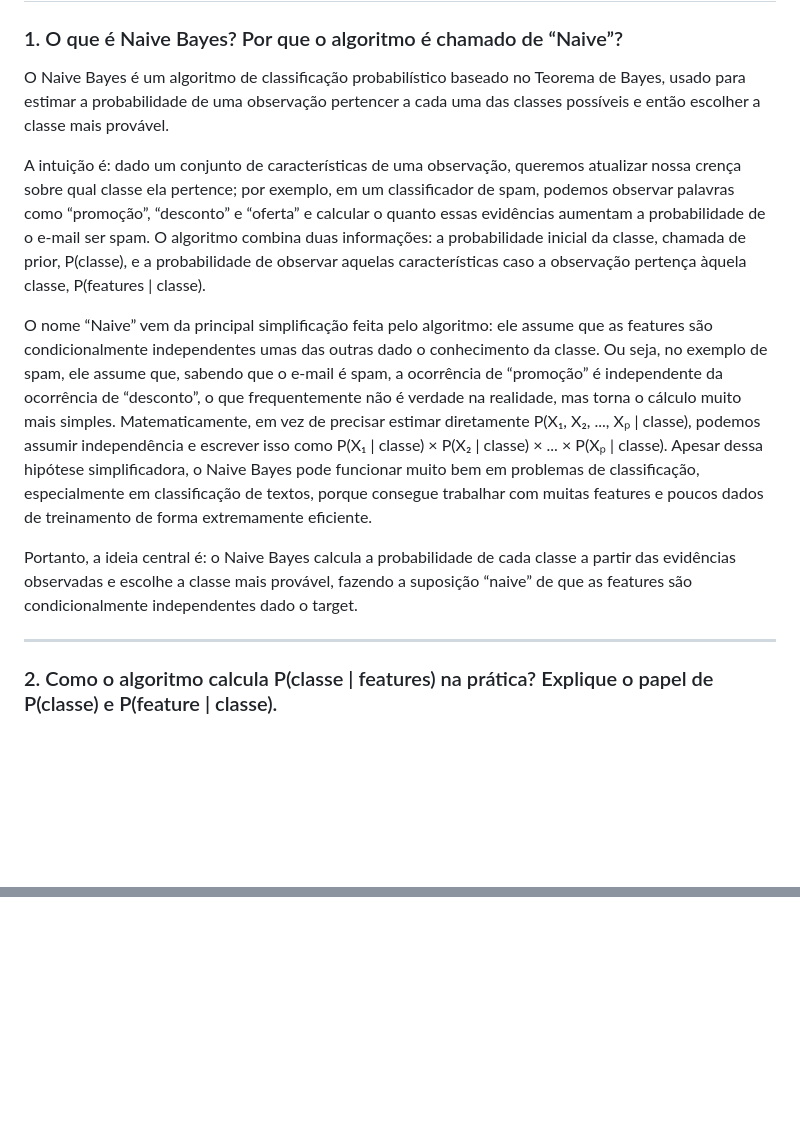
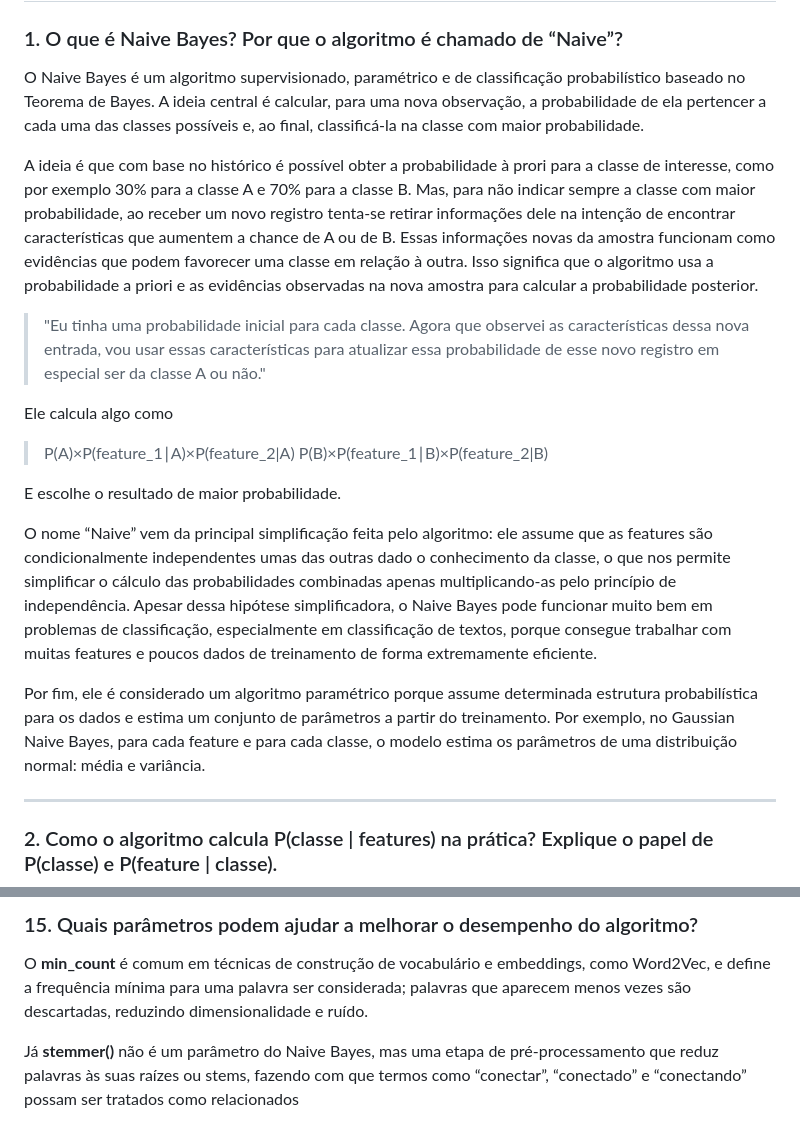
Before and after one commit to alicebiasilva/machine_learning, a Markdown page: Teoria/02_classificação/naive_bayes.md, 2 parts joined by grey strips. Drawn GitHub-style; blank space fills up the shorter version.

Commit message:
Atualização Naive Bayes

```diff
--- a/Teoria/02_classificação/naive_bayes.md
+++ b/Teoria/02_classificação/naive_bayes.md
@@ -2,13 +2,21 @@
 
 ### 1. O que é Naive Bayes? Por que o algoritmo é chamado de “Naive”?
 
-O Naive Bayes é um algoritmo de classificação probabilístico baseado no Teorema de Bayes, usado para estimar a probabilidade de uma observação pertencer a cada uma das classes possíveis e então escolher a classe mais provável.
+O Naive Bayes é um algoritmo supervisionado, paramétrico e de classificação probabilístico baseado no Teorema de Bayes. A ideia central é calcular, para uma nova observação, a probabilidade de ela pertencer a cada uma das classes possíveis e, ao final, classificá-la na classe com maior probabilidade.
 
-A intuição é: dado um conjunto de características de uma observação, queremos atualizar nossa crença sobre qual classe ela pertence; por exemplo, em um classificador de spam, podemos observar palavras como “promoção”, “desconto” e “oferta” e calcular o quanto essas evidências aumentam a probabilidade de o e-mail ser spam. O algoritmo combina duas informações: a probabilidade inicial da classe, chamada de prior, P(classe), e a probabilidade de observar aquelas características caso a observação pertença àquela classe, P(features | classe).
+A ideia é que com base no histórico é possível obter a probabilidade à prori para a classe de interesse, como por exemplo 30% para a classe A e 70% para a classe B. Mas, para não indicar sempre a classe com maior probabilidade, ao receber um novo registro tenta-se retirar informações dele na intenção de encontrar características que aumentem a chance de A ou de B. Essas informações novas da amostra funcionam como evidências que podem favorecer uma classe em relação à outra. Isso significa que o algoritmo usa a probabilidade a priori e as evidências observadas na nova amostra para calcular a probabilidade posterior.
 
-O nome “Naive” vem da principal simplificação feita pelo algoritmo: ele assume que as features são condicionalmente independentes umas das outras dado o conhecimento da classe. Ou seja, no exemplo de spam, ele assume que, sabendo que o e-mail é spam, a ocorrência de “promoção” é independente da ocorrência de “desconto”, o que frequentemente não é verdade na realidade, mas torna o cálculo muito mais simples. Matematicamente, em vez de precisar estimar diretamente P(X₁, X₂, ..., Xₚ | classe), podemos assumir independência e escrever isso como P(X₁ | classe) × P(X₂ | classe) × ... × P(Xₚ | classe). Apesar dessa hipótese simplificadora, o Naive Bayes pode funcionar muito bem em problemas de classificação, especialmente em classificação de textos, porque consegue trabalhar com muitas features e poucos dados de treinamento de forma extremamente eficiente.
+> "Eu tinha uma probabilidade inicial para cada classe. Agora que observei as características dessa nova entrada, vou usar essas características para atualizar essa probabilidade de esse novo registro em especial ser da classe A ou não."
 
-Portanto, a ideia central é: o Naive Bayes calcula a probabilidade de cada classe a partir das evidências observadas e escolhe a classe mais provável, fazendo a suposição “naive” de que as features são condicionalmente independentes dado o target.
+Ele calcula algo como
+> P(A)×P(feature_1∣A)×P(feature_2|A)
+> P(B)×P(feature_1∣B)×P(feature_2|B)
+
+E escolhe o resultado de maior probabilidade.
+
+O nome “Naive” vem da principal simplificação feita pelo algoritmo: ele assume que as features são condicionalmente independentes umas das outras dado o conhecimento da classe, o que nos permite simplificar o cálculo das probabilidades combinadas apenas multiplicando-as pelo princípio de independência. Apesar dessa hipótese simplificadora, o Naive Bayes pode funcionar muito bem em problemas de classificação, especialmente em classificação de textos, porque consegue trabalhar com muitas features e poucos dados de treinamento de forma extremamente eficiente.
+
+Por fim, ele é considerado um algoritmo paramétrico porque assume determinada estrutura probabilística para os dados e estima um conjunto de parâmetros a partir do treinamento. Por exemplo, no Gaussian Naive Bayes, para cada feature e para cada classe, o modelo estima os parâmetros de uma distribuição normal: média e variância.
 
 ---
 
@@ -51,0 +162,5 @@ O Naive Bayes não exige, de forma geral, padronização ou normalização das f
+### 15. Quais parâmetros podem ajudar a melhorar o desempenho do algoritmo?
+
+O **min_count** é comum em técnicas de construção de vocabulário e embeddings, como Word2Vec, e define a frequência mínima para uma palavra ser considerada; palavras que aparecem menos vezes são descartadas, reduzindo dimensionalidade e ruído.
+
+Já **stemmer()** não é um parâmetro do Naive Bayes, mas uma etapa de pré-processamento que reduz palavras às suas raízes ou stems, fazendo com que termos como “conectar”, “conectado” e “conectando” possam ser tratados como relacionados
```
Also changed, not shown: other parts of Teoria/02_classificação/naive_bayes.md (+110 -8 lines).
